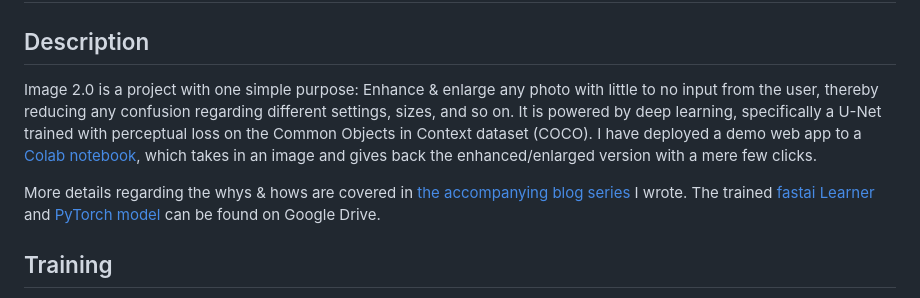
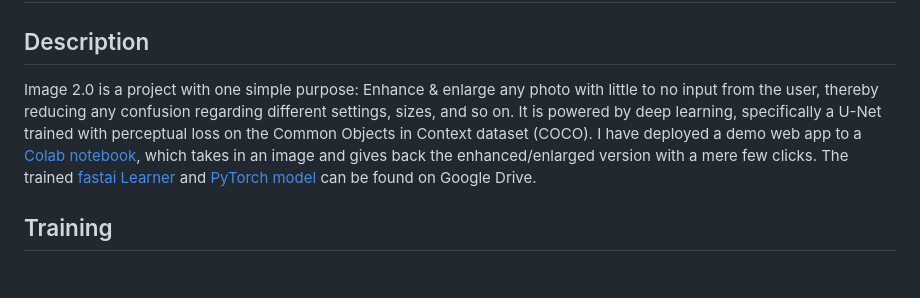
Before and after one commit to BobMcDear/image-2, a Markdown page: README.md, the part around the change. Rendered like a GitHub page; blank space fills up the shorter version.

Commit message:
Remove blog link

```diff
--- a/README.md
+++ b/README.md
@@ -4,9 +4,7 @@
 
 ## Description
 
-Image 2.0 is a project with one simple purpose: Enhance & enlarge any photo with little to no input from the user, thereby reducing any confusion regarding different settings, sizes, and so on. It is powered by deep learning, specifically a U-Net trained with perceptual loss on the Common Objects in Context dataset (COCO). I have deployed a demo web app to a [Colab notebook](https://colab.research.google.com/drive/1rRbQcBL7AUy74Rr4_CtXhikoAQ2xriaF), which takes in an image and gives back the enhanced/enlarged version with a mere few clicks.
-
-More details regarding the whys & hows are covered in [the accompanying blog series](https://medium.datadriveninvestor.com/enhancing-photos-with-deep-learning-part-1-an-overview-80f2dcb96849) I wrote. The trained [fastai Learner](https://drive.google.com/file/d/1mZsspP11fWd2VYhRJn0JlHtro7S0Jvx3/view?usp=sharing) and [PyTorch model](https://drive.google.com/file/d/1SVxl-UjFZXDoZu2h0yZadkErOruEfiwl/view?usp=sharing) can be found on Google Drive.
+Image 2.0 is a project with one simple purpose: Enhance & enlarge any photo with little to no input from the user, thereby reducing any confusion regarding different settings, sizes, and so on. It is powered by deep learning, specifically a U-Net trained with perceptual loss on the Common Objects in Context dataset (COCO). I have deployed a demo web app to a [Colab notebook](https://colab.research.google.com/drive/1rRbQcBL7AUy74Rr4_CtXhikoAQ2xriaF), which takes in an image and gives back the enhanced/enlarged version with a mere few clicks. The trained [fastai Learner](https://drive.google.com/file/d/1mZsspP11fWd2VYhRJn0JlHtro7S0Jvx3/view?usp=sharing) and [PyTorch model](https://drive.google.com/file/d/1SVxl-UjFZXDoZu2h0yZadkErOruEfiwl/view?usp=sharing) can be found on Google Drive.
 
 
 ## Training
```
